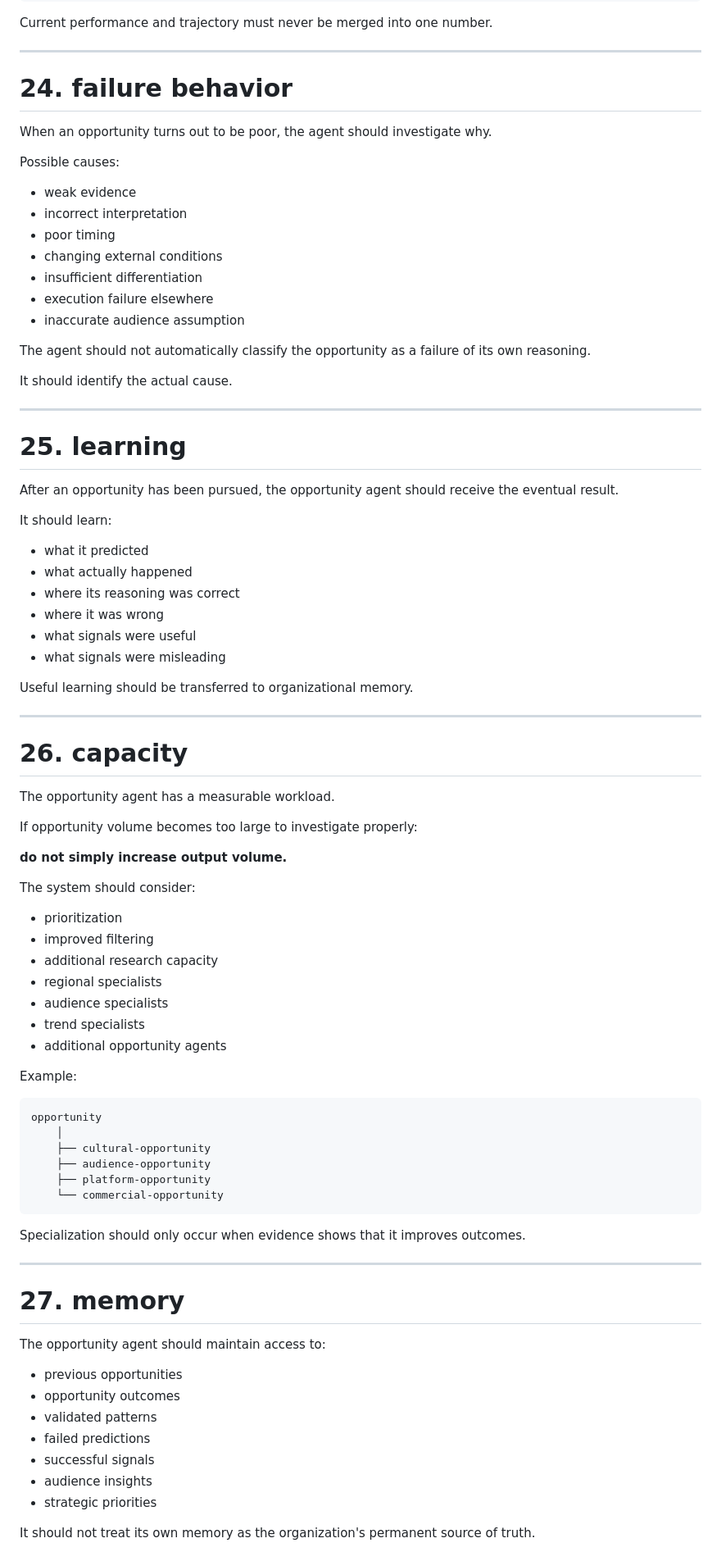
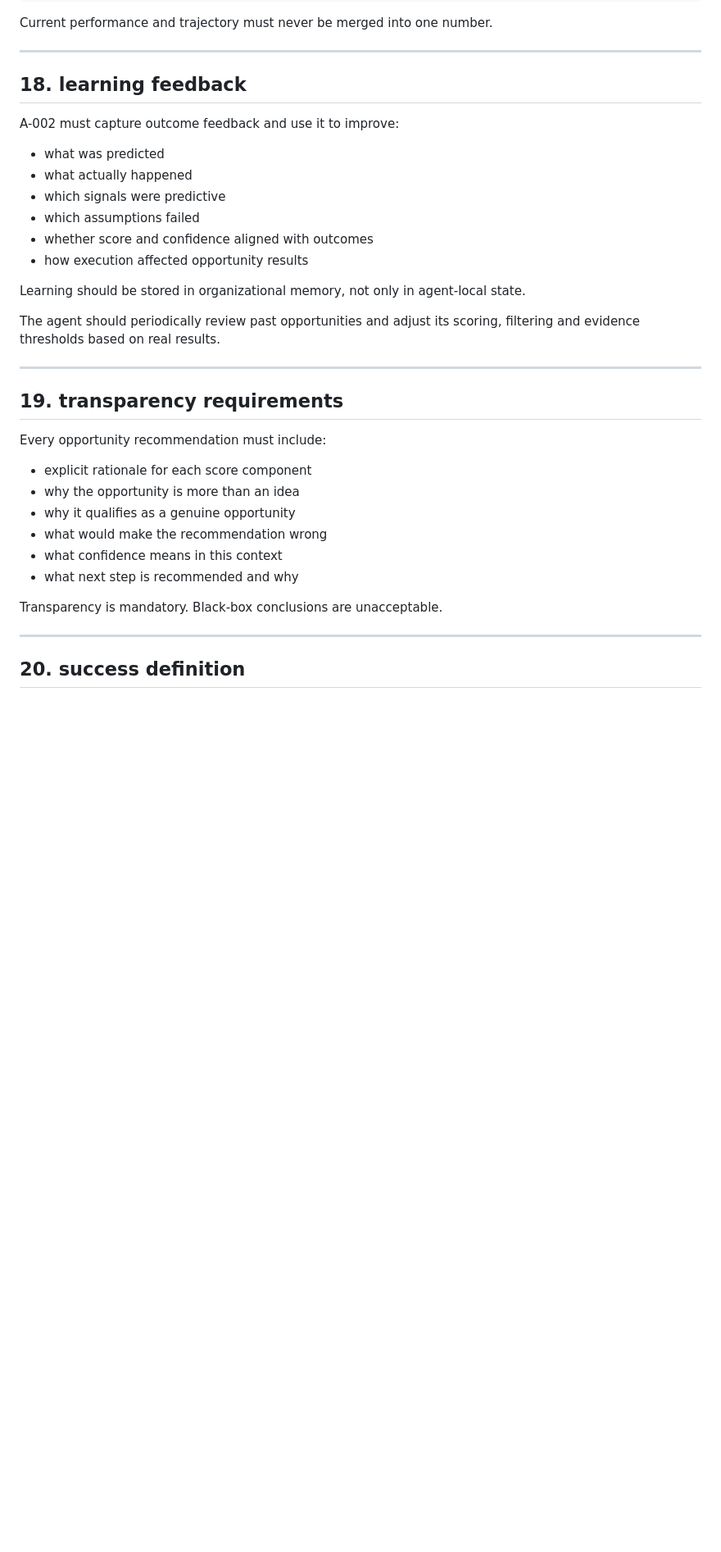
Before and after one commit to Novarateam/novara, a Markdown page: agents/01-opportunity.md, the part around one of its changes. Shown at 82% size. Rendered like a GitHub page; blank space fills up the shorter version.

````diff
--- a/agents/01-opportunity.md
+++ b/agents/01-opportunity.md
@@ -547,87 +333,37 @@ Current performance and trajectory must never be merged into one number.
 
 ---
 
-# 24. failure behavior
+## 18. learning feedback
 
-When an opportunity turns out to be poor, the agent should investigate why.
+A-002 must capture outcome feedback and use it to improve:
 
-Possible causes:
+* what was predicted
+* what actually happened
+* which signals were predictive
+* which assumptions failed
+* whether score and confidence aligned with outcomes
+* how execution affected opportunity results
 
-* weak evidence
-* incorrect interpretation
-* poor timing
-* changing external conditions
-* insufficient differentiation
-* execution failure elsewhere
-* inaccurate audience assumption
+Learning should be stored in organizational memory, not only in agent-local state.
 
-The agent should not automatically classify the opportunity as a failure of its own reasoning.
-
-It should identify the actual cause.
+The agent should periodically review past opportunities and adjust its scoring, filtering and evidence thresholds based on real results.
 
 ---
 
-# 25. learning
+## 19. transparency requirements
 
-After an opportunity has been pursued, the opportunity agent should receive the eventual result.
+Every opportunity recommendation must include:
 
-It should learn:
+* explicit rationale for each score component
+* why the opportunity is more than an idea
+* why it qualifies as a genuine opportunity
+* what would make the recommendation wrong
+* what confidence means in this context
+* what next step is recommended and why
 
-* what it predicted
-* what actually happened
-* where its reasoning was correct
-* where it was wrong
-* what signals were useful
-* what signals were misleading
-
-Useful learning should be transferred to organizational memory.
+Transparency is mandatory. Black-box conclusions are unacceptable.
 
 ---
 
-# 26. capacity
+## 20. success definition
 
-The opportunity agent has a measurable workload.
-
-If opportunity volume becomes too large to investigate properly:
-
-**do not simply increase output volume.**
-
-The system should consider:
-
-* prioritization
-* improved filtering
-* additional research capacity
-* regional specialists
-* audience specialists
-* trend specialists
-* additional opportunity agents
-
-Example:
-
-```text
-opportunity
-    │
-    ├── cultural-opportunity
-    ├── audience-opportunity
-    ├── platform-opportunity
-    └── commercial-opportunity
-```
-
-Specialization should only occur when evidence shows that it improves outcomes.
-
----
-
-# 27. memory
-
-The opportunity agent should maintain access to:
-
-* previous opportunities
-* opportunity outcomes
-* validated patterns
-* failed predictions
-* successful signals
-* audience insights
-* strategic priorities
-
-It should not treat its own memory as the organization's permanent source of truth.
-
````
Also changed, not shown: other parts of agents/01-opportunity.md (+166 -411 lines).
